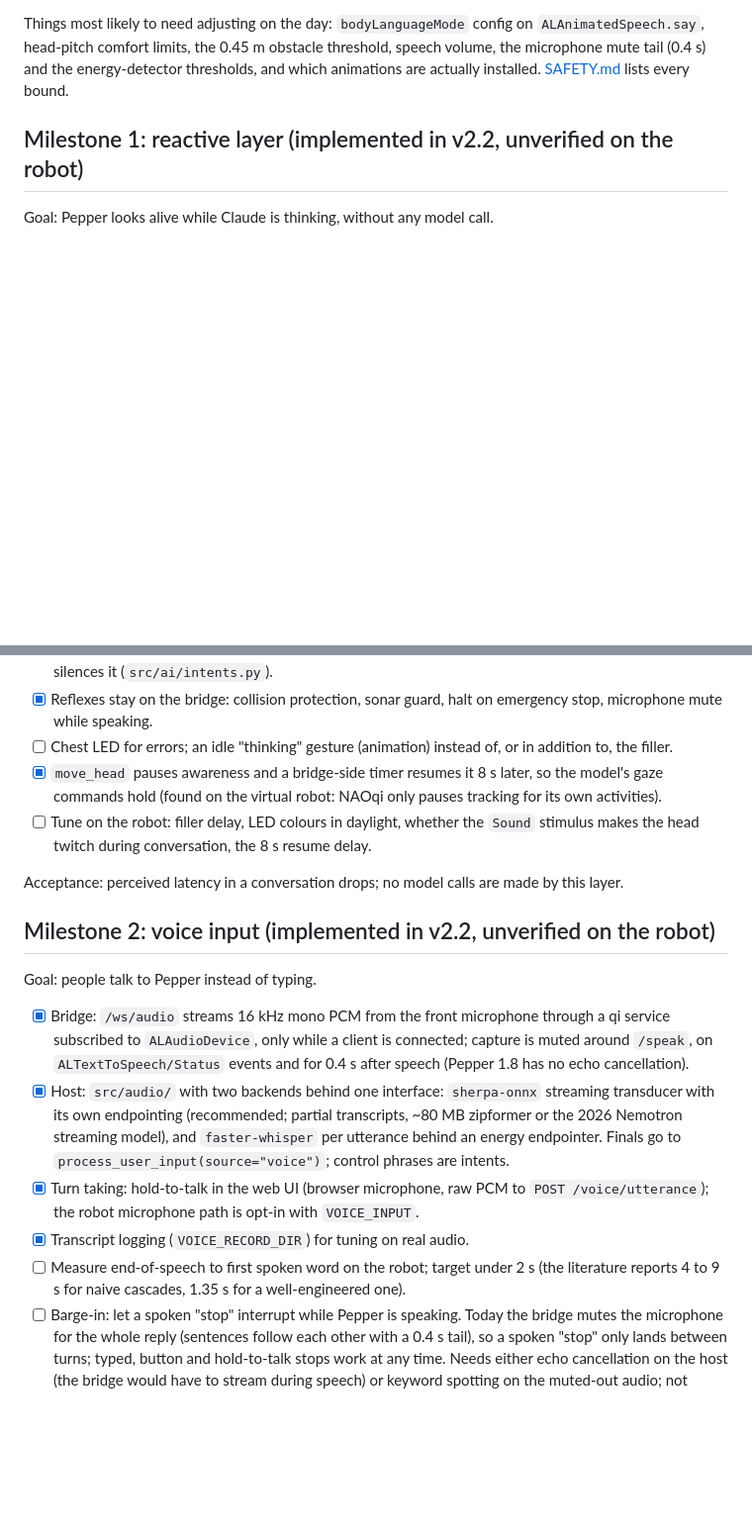
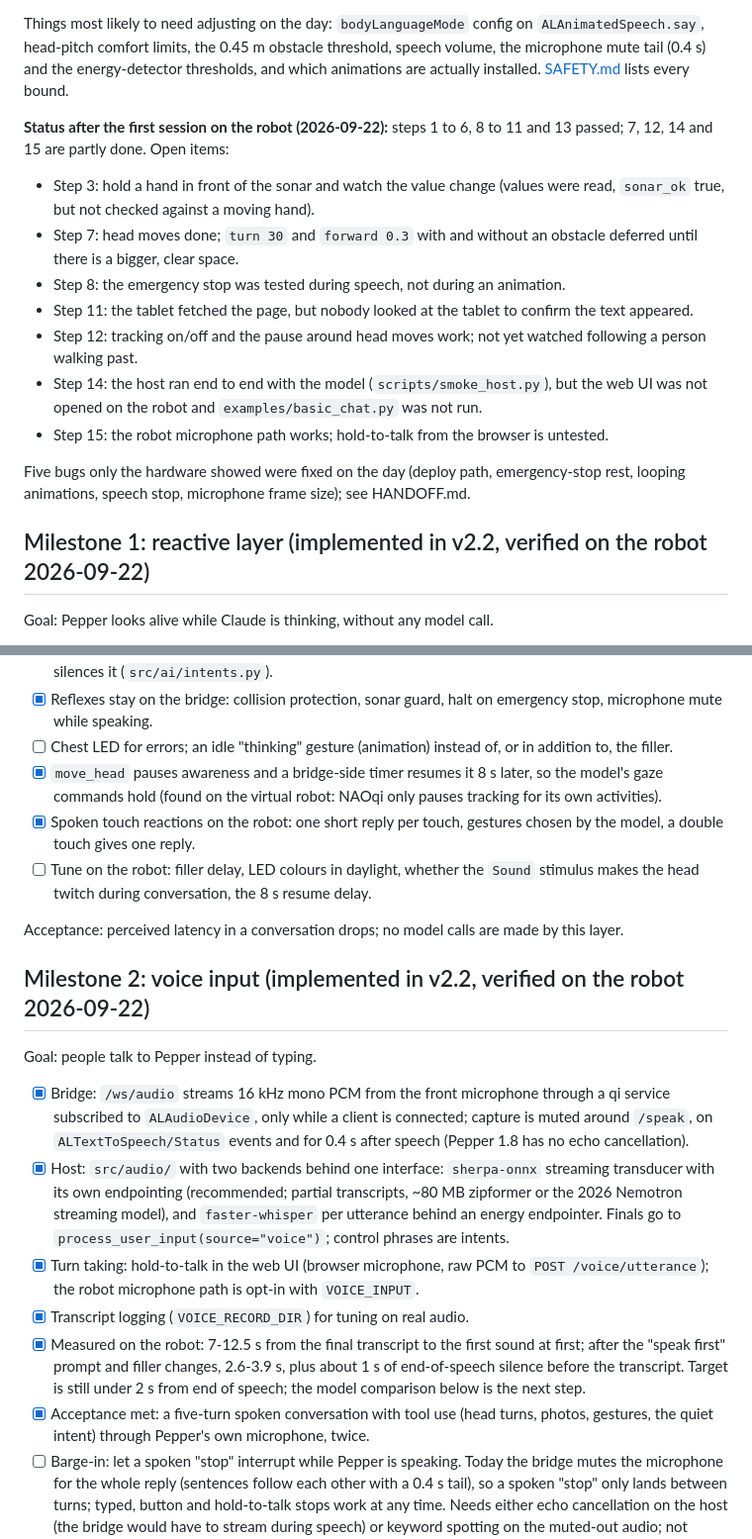
Before and after one commit to mfbergmann/PepperEvolution, a Markdown page: docs/ROADMAP.md, 2 parts joined by grey strips. Shown at 99% size. Rendered like a GitHub page; blank space fills up the shorter version.

```diff
--- a/docs/ROADMAP.md
+++ b/docs/ROADMAP.md
@@ -41,7 +41,19 @@ Checklist (in order; stop and fix before moving on):
 
 Things most likely to need adjusting on the day: `bodyLanguageMode` config on `ALAnimatedSpeech.say`, head-pitch comfort limits, the 0.45 m obstacle threshold, speech volume, the microphone mute tail (0.4 s) and the energy-detector thresholds, and which animations are actually installed. [SAFETY.md](SAFETY.md) lists every bound.
 
-## Milestone 1: reactive layer (implemented in v2.2, unverified on the robot)
+**Status after the first session on the robot (2026-09-22):** steps 1 to 6, 8 to 11 and 13 passed; 7, 12, 14 and 15 are partly done. Open items:
+
+- Step 3: hold a hand in front of the sonar and watch the value change (values were read, `sonar_ok` true, but not checked against a moving hand).
+- Step 7: head moves done; `turn 30` and `forward 0.3` with and without an obstacle deferred until there is a bigger, clear space.
+- Step 8: the emergency stop was tested during speech, not during an animation.
+- Step 11: the tablet fetched the page, but nobody looked at the tablet to confirm the text appeared.
+- Step 12: tracking on/off and the pause around head moves work; not yet watched following a person walking past.
+- Step 14: the host ran end to end with the model (`scripts/smoke_host.py`), but the web UI was not opened on the robot and `examples/basic_chat.py` was not run.
+- Step 15: the robot microphone path works; hold-to-talk from the browser is untested.
+
+Five bugs only the hardware showed were fixed on the day (deploy path, emergency-stop rest, looping animations, speech stop, microphone frame size); see HANDOFF.md.
+
+## Milestone 1: reactive layer (implemented in v2.2, verified on the robot 2026-09-22)
 
 Goal: Pepper looks alive while Claude is thinking, without any model call.
 
@@ -52,11 +64,12 @@ Goal: Pepper looks alive while Claude is thinking, without any model call.
 - [x] Reflexes stay on the bridge: collision protection, sonar guard, halt on emergency stop, microphone mute while speaking.
 - [ ] Chest LED for errors; an idle "thinking" gesture (animation) instead of, or in addition to, the filler.
 - [x] `move_head` pauses awareness and a bridge-side timer resumes it 8 s later, so the model's gaze commands hold (found on the virtual robot: NAOqi only pauses tracking for its own activities).
+- [x] Spoken touch reactions on the robot: one short reply per touch, gestures chosen by the model, a double touch gives one reply.
 - [ ] Tune on the robot: filler delay, LED colours in daylight, whether the `Sound` stimulus makes the head twitch during conversation, the 8 s resume delay.
 
 Acceptance: perceived latency in a conversation drops; no model calls are made by this layer.
 
-## Milestone 2: voice input (implemented in v2.2, unverified on the robot)
+## Milestone 2: voice input (implemented in v2.2, verified on the robot 2026-09-22)
 
 Goal: people talk to Pepper instead of typing.
 
@@ -64,7 +77,8 @@ Goal: people talk to Pepper instead of typing.
 - [x] Host: `src/audio/` with two backends behind one interface: `sherpa-onnx` streaming transducer with its own endpointing (recommended; partial transcripts, ~80 MB zipformer or the 2026 Nemotron streaming model), and `faster-whisper` per utterance behind an energy endpointer. Finals go to `process_user_input(source="voice")`; control phrases are intents.
 - [x] Turn taking: hold-to-talk in the web UI (browser microphone, raw PCM to `POST /voice/utterance`); the robot microphone path is opt-in with `VOICE_INPUT`.
 - [x] Transcript logging (`VOICE_RECORD_DIR`) for tuning on real audio.
-- [ ] Measure end-of-speech to first spoken word on the robot; target under 2 s (the literature reports 4 to 9 s for naive cascades, 1.35 s for a well-engineered one).
+- [x] Measured on the robot: 7-12.5 s from the final transcript to the first sound at first; after the "speak first" prompt and filler changes, 2.6-3.9 s, plus about 1 s of end-of-speech silence before the transcript. Target is still under 2 s from end of speech; the model comparison below is the next step.
+- [x] Acceptance met: a five-turn spoken conversation with tool use (head turns, photos, gestures, the quiet intent) through Pepper's own microphone, twice.
 - [ ] Barge-in: let a spoken "stop" interrupt while Pepper is speaking. Today the bridge mutes the microphone for the whole reply (sentences follow each other with a 0.4 s tail), so a spoken "stop" only lands between turns; typed, button and hold-to-talk stops work at any time. Needs either echo cancellation on the host (the bridge would have to stream during speech) or keyword spotting on the muted-out audio; not planned before M0 shows how much Pepper hears of itself.
 - [ ] A neural VAD (Silero/TEN through sherpa-onnx) in front of the whisper path if the energy detector proves too crude in the lab.
 
```
Also changed, not shown: other parts of docs/ROADMAP.md (+20 -2 lines), docs/HANDOFF.md (+1 -1 lines), docs/RESEARCH_2026-09.md (+1 -1 lines).
